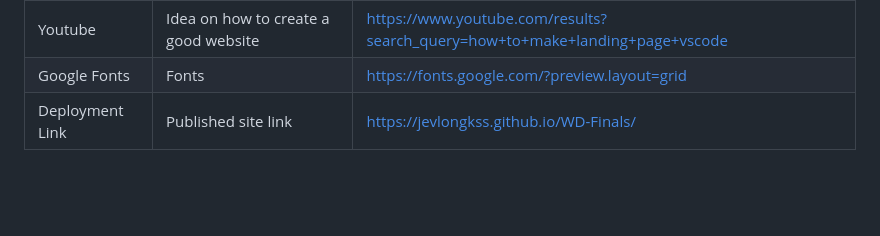
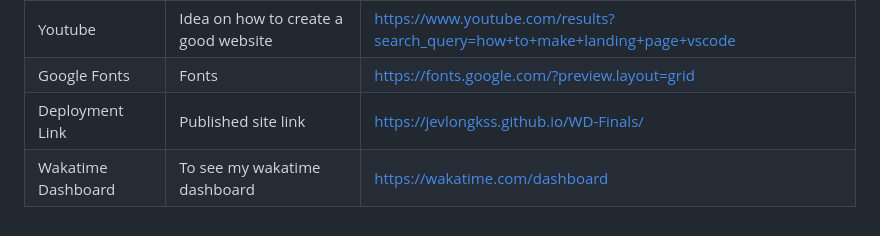
Before and after one commit to jevlongkss/WD-Finals, a Markdown page: readme.md, the part around the change. Drawn GitHub-style; blank space fills up the shorter version.

Commit message:
docs(readme): updated

```diff
--- a/readme.md
+++ b/readme.md
@@ -170,3 +170,4 @@ Engaging overview page.
 | Youtube | Idea on how to create a good website | https://www.youtube.com/results?search_query=how+to+make+landing+page+vscode |
 | Google Fonts | Fonts | https://fonts.google.com/?preview.layout=grid |
 | Deployment Link | Published site link | https://jevlongkss.github.io/WD-Finals/ |
+| Wakatime Dashboard | To see my wakatime dashboard | https://wakatime.com/dashboard |
```
